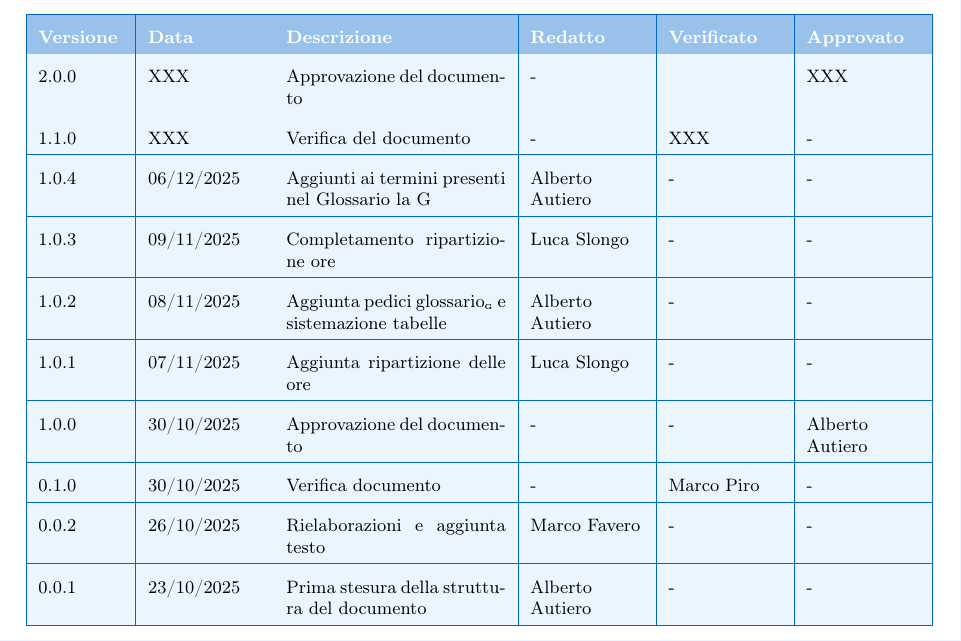
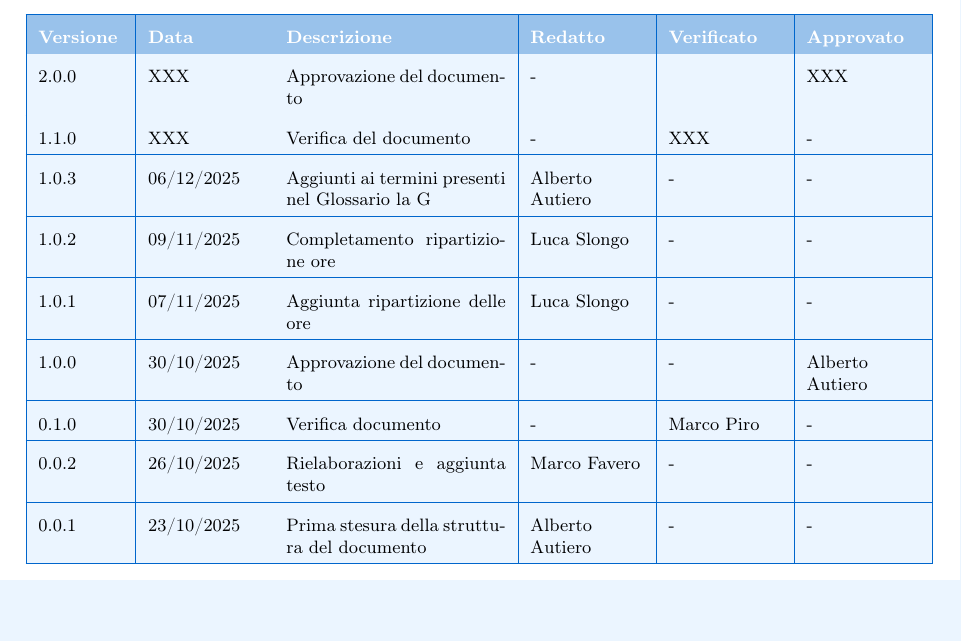
Before and after one commit to BugBustersUnipd/DocumentazioneSWE, a LaTeX document (CANDIDATURA/DICHIARAZIONE IMPEGNI/Dichiarazione impegni.tex): part of page 2 of 8, cut so that both start at the same text, the shorter picture padded with empty space. Compiled offline with pdfLaTeX.

Commit message:
Sistemata tabella versionamento
Sistemata tabella versionamento

```diff
--- a/CANDIDATURA/DICHIARAZIONE IMPEGNI/Dichiarazione impegni.tex
+++ b/CANDIDATURA/DICHIARAZIONE IMPEGNI/Dichiarazione impegni.tex
@@ -109,11 +109,9 @@
 \hline
 \rowcolor{secondaryblue!10} 1.1.0 & XXX & Verifica del documento & - & XXX & - \\
 \hline
-\rowcolor{secondaryblue!10} 1.0.4 &06/12/2025 & Aggiunti ai termini presenti nel Glossario la G & Alberto Autiero & - & - \\
+\rowcolor{secondaryblue!10} 1.0.3 &06/12/2025 & Aggiunti ai termini presenti nel Glossario la G & Alberto Autiero & - & - \\
 \hline
-\rowcolor{secondaryblue!10} 1.0.3 & 09/11/2025 & Completamento ripartizione ore & Luca Slongo & - & - \\
-\hline
-\rowcolor{secondaryblue!10} 1.0.2 & 08/11/2025 & Aggiunta pedici glossario\textsubscript{\scalebox{0.6}{\textbf{G}}} e sistemazione tabelle & Alberto Autiero & - & - \\
+\rowcolor{secondaryblue!10} 1.0.2 & 09/11/2025 & Completamento ripartizione ore & Luca Slongo & - & - \\
 \hline
 \rowcolor{secondaryblue!10} 1.0.1 & 07/11/2025 & Aggiunta ripartizione delle ore & Luca Slongo & - & - \\
 \hline
```
Also changed, not shown: CANDIDATURA/DICHIARAZIONE IMPEGNI/Dichiarazione impegni.pdf.
